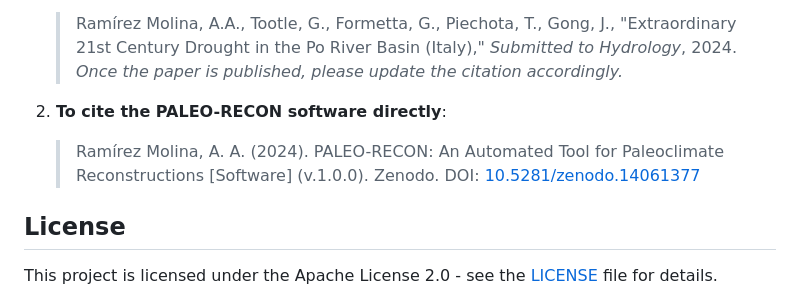
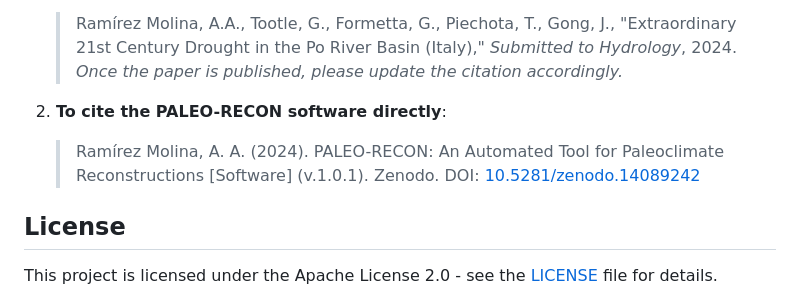
Before and after one commit to SAIL-UA/PALEO-RECON, a Markdown page: README.md, the part around the change. Rendered like a GitHub page.

Commit message:
Update DOI in README file

```diff
--- a/README.md
+++ b/README.md
@@ -84,7 +84,7 @@ If you use **PALEO-RECON** in your research, please cite it in either of these t
    *Once the paper is published, please update the citation accordingly.*
 
 2. **To cite the PALEO-RECON software directly**:
-    > Ramírez Molina, A. A. (2024). PALEO-RECON: An Automated Tool for Paleoclimate Reconstructions [Software] (v.1.0.0). Zenodo. DOI: [10.5281/zenodo.14061377](https://doi.org/10.5281/zenodo.14061377)
+    > Ramírez Molina, A. A. (2024). PALEO-RECON: An Automated Tool for Paleoclimate Reconstructions [Software] (v.1.0.1). Zenodo. DOI: [10.5281/zenodo.14089242](https://doi.org/10.5281/zenodo.14089242)
 
 ## License
 
```
